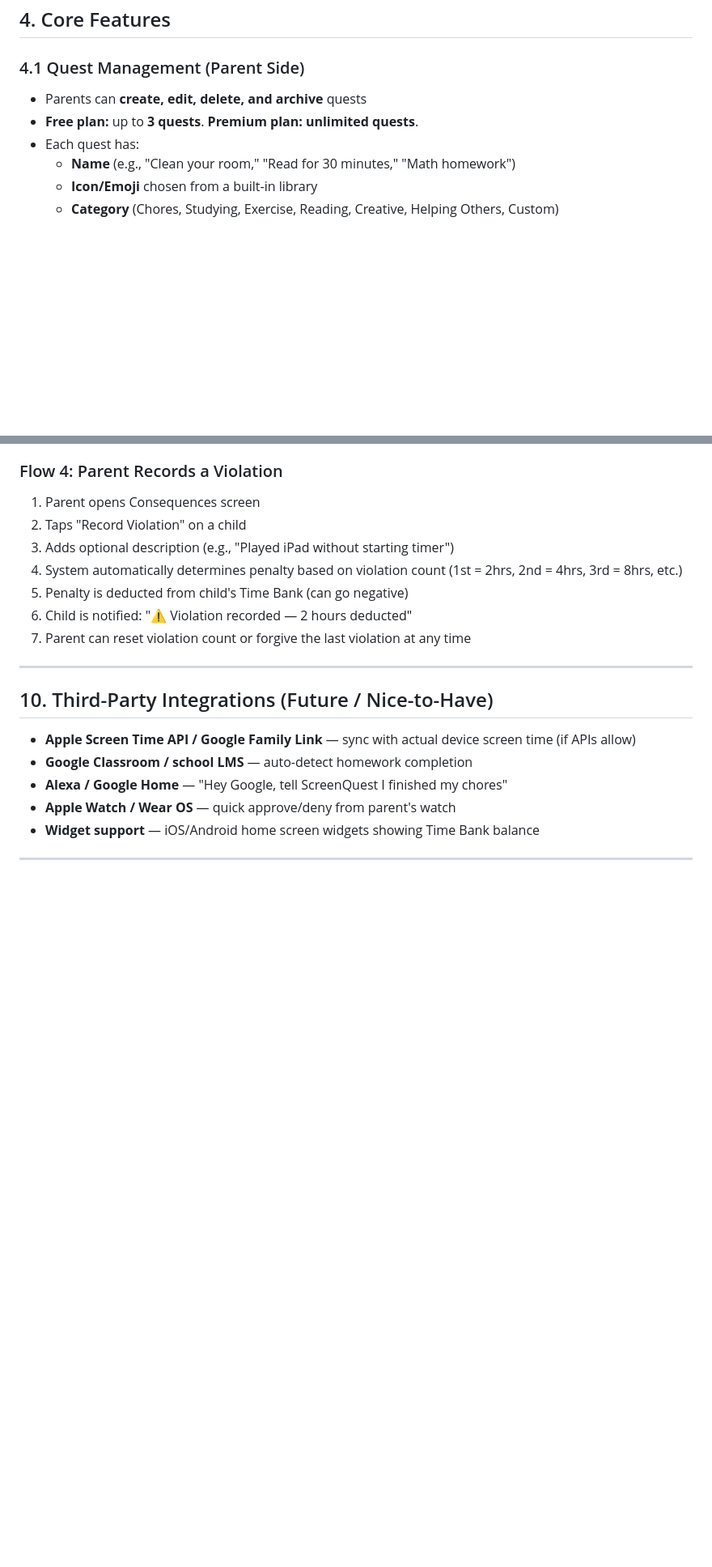
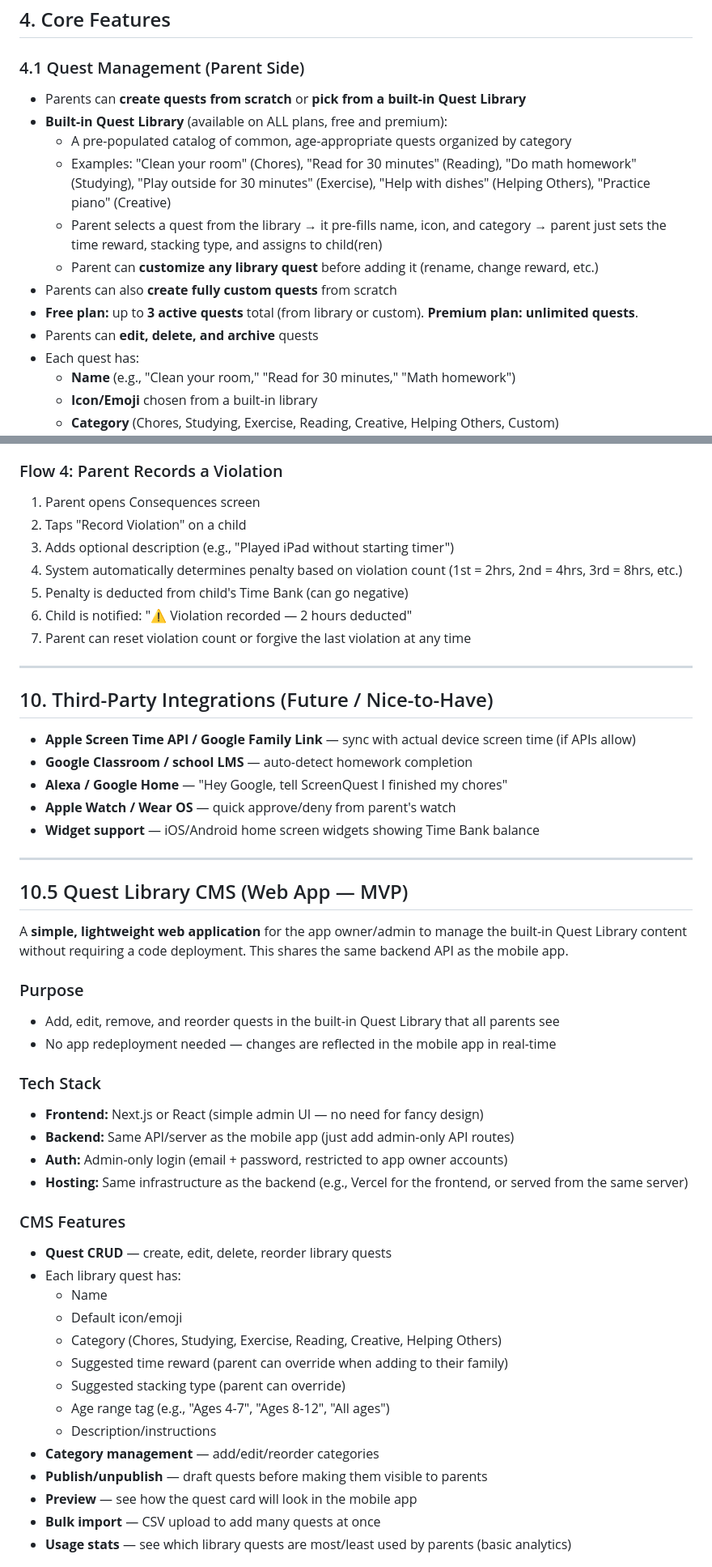
Before and after one commit to pacleb/screenquest, a Markdown page: screen-time-app-prompt.md, 2 parts joined by grey strips. Shown at 81% size. Drawn GitHub-style; blank space fills up the shorter version.

```diff
--- a/screen-time-app-prompt.md
+++ b/screen-time-app-prompt.md
@@ -47,8 +47,15 @@ Build a cross-platform mobile app called **"ScreenQuest"** that lets children ea
 
 ### 4.1 Quest Management (Parent Side)
 
-- Parents can **create, edit, delete, and archive** quests
-- **Free plan:** up to **3 quests**. **Premium plan:** **unlimited quests**.
+- Parents can **create quests from scratch** or **pick from a built-in Quest Library**
+- **Built-in Quest Library** (available on ALL plans, free and premium):
+  - A pre-populated catalog of common, age-appropriate quests organized by category
+  - Examples: "Clean your room" (Chores), "Read for 30 minutes" (Reading), "Do math homework" (Studying), "Play outside for 30 minutes" (Exercise), "Help with dishes" (Helping Others), "Practice piano" (Creative)
+  - Parent selects a quest from the library → it pre-fills name, icon, and category → parent just sets the time reward, stacking type, and assigns to child(ren)
+  - Parent can **customize any library quest** before adding it (rename, change reward, etc.)
+- Parents can also **create fully custom quests** from scratch
+- **Free plan:** up to **3 active quests** total (from library or custom). **Premium plan:** **unlimited quests**.
+- Parents can **edit, delete, and archive** quests
 - Each quest has:
   - **Name** (e.g., "Clean your room," "Read for 30 minutes," "Math homework")
   - **Icon/Emoji** chosen from a built-in library
@@ -475,3 +482,36 @@ Achievement
 
 ---
 
+## 10.5 Quest Library CMS (Web App — MVP)
+
+A **simple, lightweight web application** for the app owner/admin to manage the built-in Quest Library content without requiring a code deployment. This shares the same backend API as the mobile app.
+
+### Purpose
+
+- Add, edit, remove, and reorder quests in the built-in Quest Library that all parents see
+- No app redeployment needed — changes are reflected in the mobile app in real-time
+
+### Tech Stack
+
+- **Frontend:** Next.js or React (simple admin UI — no need for fancy design)
+- **Backend:** Same API/server as the mobile app (just add admin-only API routes)
+- **Auth:** Admin-only login (email + password, restricted to app owner accounts)
+- **Hosting:** Same infrastructure as the backend (e.g., Vercel for the frontend, or served from the same server)
+
+### CMS Features
+
+- **Quest CRUD** — create, edit, delete, reorder library quests
+- Each library quest has:
+  - Name
+  - Default icon/emoji
+  - Category (Chores, Studying, Exercise, Reading, Creative, Helping Others)
+  - Suggested time reward (parent can override when adding to their family)
+  - Suggested stacking type (parent can override)
+  - Age range tag (e.g., "Ages 4-7", "Ages 8-12", "All ages")
+  - Description/instructions
+- **Category management** — add/edit/reorder categories
+- **Publish/unpublish** — draft quests before making them visible to parents
+- **Preview** — see how the quest card will look in the mobile app
+- **Bulk import** — CSV upload to add many quests at once
+- **Usage stats** — see which library quests are most/least used by parents (basic analytics)
+
```
Also changed, not shown: other parts of screen-time-app-prompt.md (+47 -2 lines).
